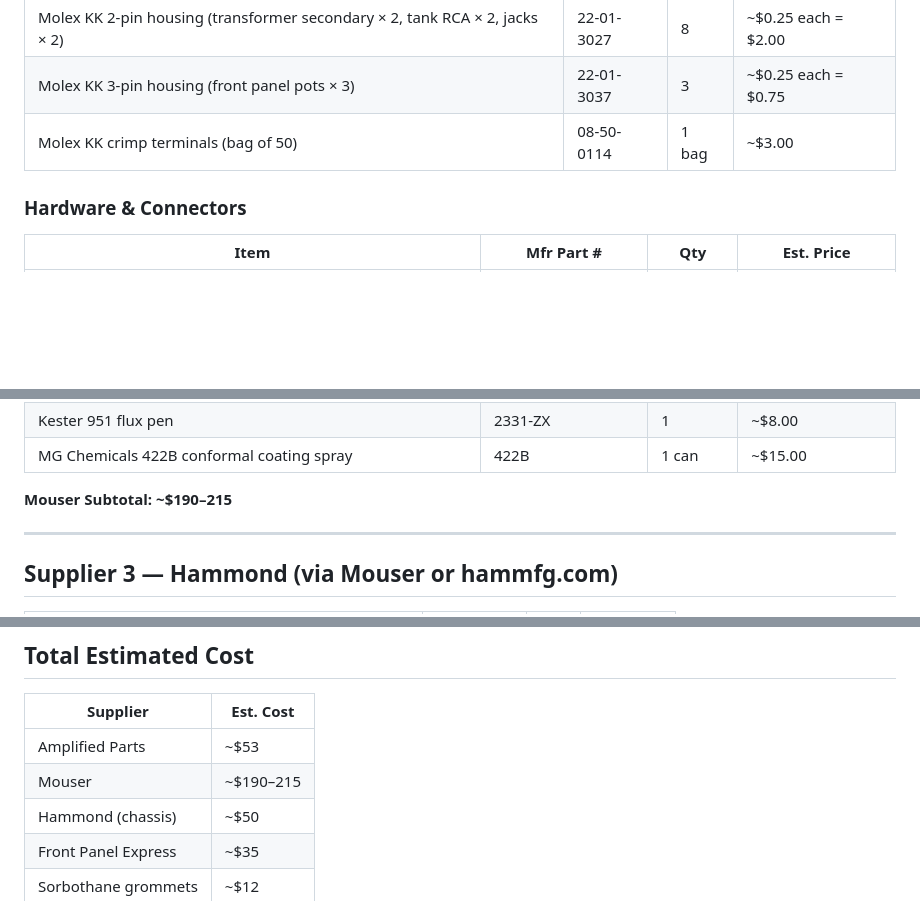
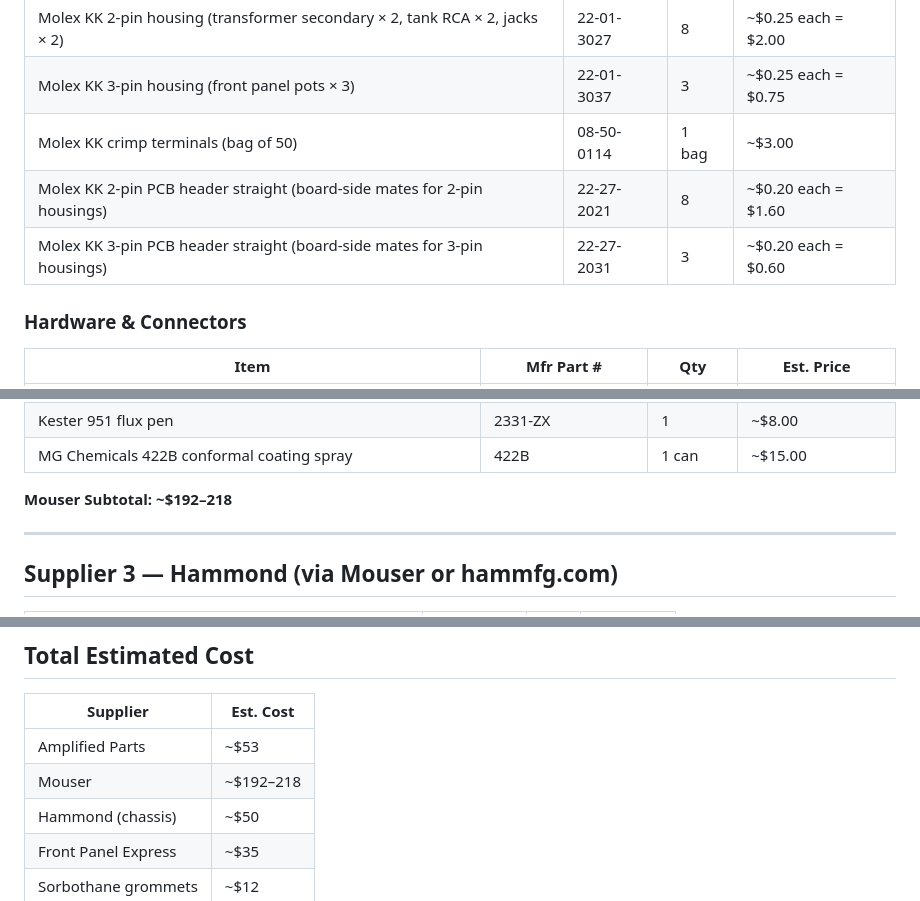
Before and after one commit to bingeboy/le-ton-juste, a Markdown page: docs/reverb-tank/parts-list.md, 3 parts joined by grey strips. GitHub-like rendering; blank space fills up the shorter version.

Commit message:
Add Molex PCB headers to parts-list and update subtotal
22-27-2021 (8x 2-pin) and 22-27-2031 (3x 3-pin) board-side headers were in
mouser-bom.csv but missing from the human-readable parts-list. Subtotal updated
from ~190-215 to ~192-218 to reflect the ~.20 addition.

```diff
--- a/docs/reverb-tank/parts-list.md
+++ b/docs/reverb-tank/parts-list.md
@@ -109,6 +109,8 @@ Organized by supplier. Mouser items have a ready-to-upload BOM CSV at `mouser-bo
 | Molex KK 2-pin housing (transformer secondary × 2, tank RCA × 2, jacks × 2) | 22-01-3027 | 8 | ~$0.25 each = $2.00 |
 | Molex KK 3-pin housing (front panel pots × 3) | 22-01-3037 | 3 | ~$0.25 each = $0.75 |
 | Molex KK crimp terminals (bag of 50) | 08-50-0114 | 1 bag | ~$3.00 |
+| Molex KK 2-pin PCB header straight (board-side mates for 2-pin housings) | 22-27-2021 | 8 | ~$0.20 each = $1.60 |
+| Molex KK 3-pin PCB header straight (board-side mates for 3-pin housings) | 22-27-2031 | 3 | ~$0.20 each = $0.60 |
 
 ### Hardware & Connectors
 
@@ -136,7 +138,7 @@ Organized by supplier. Mouser items have a ready-to-upload BOM CSV at `mouser-bo
 | Kester 951 flux pen | 2331-ZX | 1 | ~$8.00 |
 | MG Chemicals 422B conformal coating spray | 422B | 1 can | ~$15.00 |
 
-**Mouser Subtotal: ~$190–215**
+**Mouser Subtotal: ~$192–218**
 
 ---
 
@@ -183,7 +185,7 @@ Design a custom 2U aluminum panel with:
 | Supplier | Est. Cost |
 |---|---|
 | Amplified Parts | ~$53 |
-| Mouser | ~$190–215 |
+| Mouser | ~$192–218 |
 | Hammond (chassis) | ~$50 |
 | Front Panel Express | ~$35 |
 | Sorbothane grommets | ~$12 |
```
